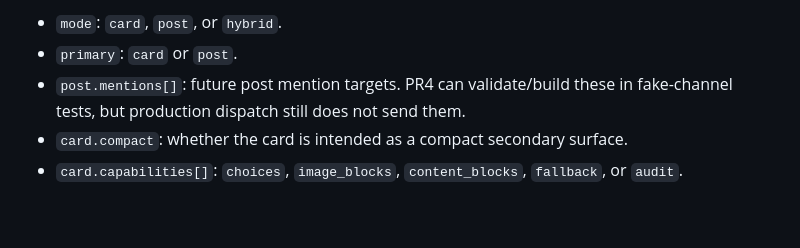
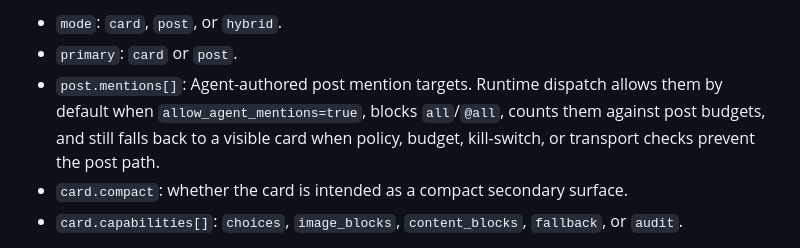
Before and after one commit to chuckwu0/larkway, a Markdown page: docs/response-surface-prototype.md, the part around the change. Rendered like a GitHub page; blank space fills up the shorter version.

Commit message:
docs: clarify default mention dispatch

```diff
--- a/docs/response-surface-prototype.md
+++ b/docs/response-surface-prototype.md
@@ -54,8 +54,10 @@ Supported narrow fields:
 
 - `mode`: `card`, `post`, or `hybrid`.
 - `primary`: `card` or `post`.
-- `post.mentions[]`: future post mention targets. PR4 can validate/build these
-  in fake-channel tests, but production dispatch still does not send them.
+- `post.mentions[]`: Agent-authored post mention targets. Runtime dispatch
+  allows them by default when `allow_agent_mentions=true`, blocks `all`/`@all`,
+  counts them against post budgets, and still falls back to a visible card when
+  policy, budget, kill-switch, or transport checks prevent the post path.
 - `card.compact`: whether the card is intended as a compact secondary surface.
 - `card.capabilities[]`: `choices`, `image_blocks`, `content_blocks`,
   `fallback`, or `audit`.
```
